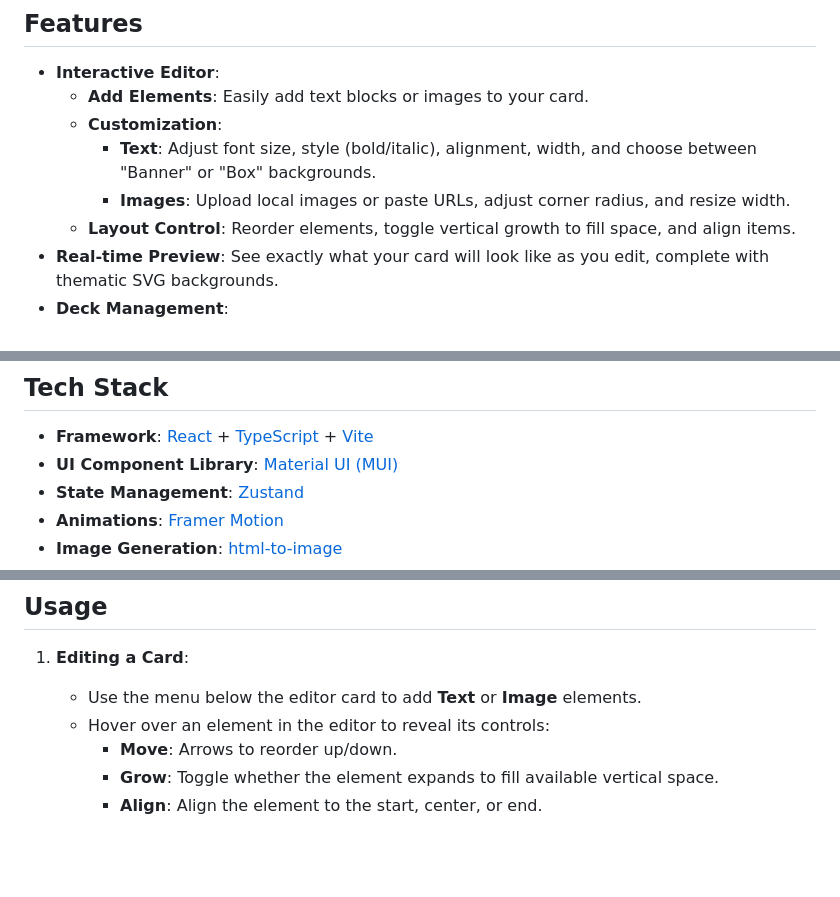
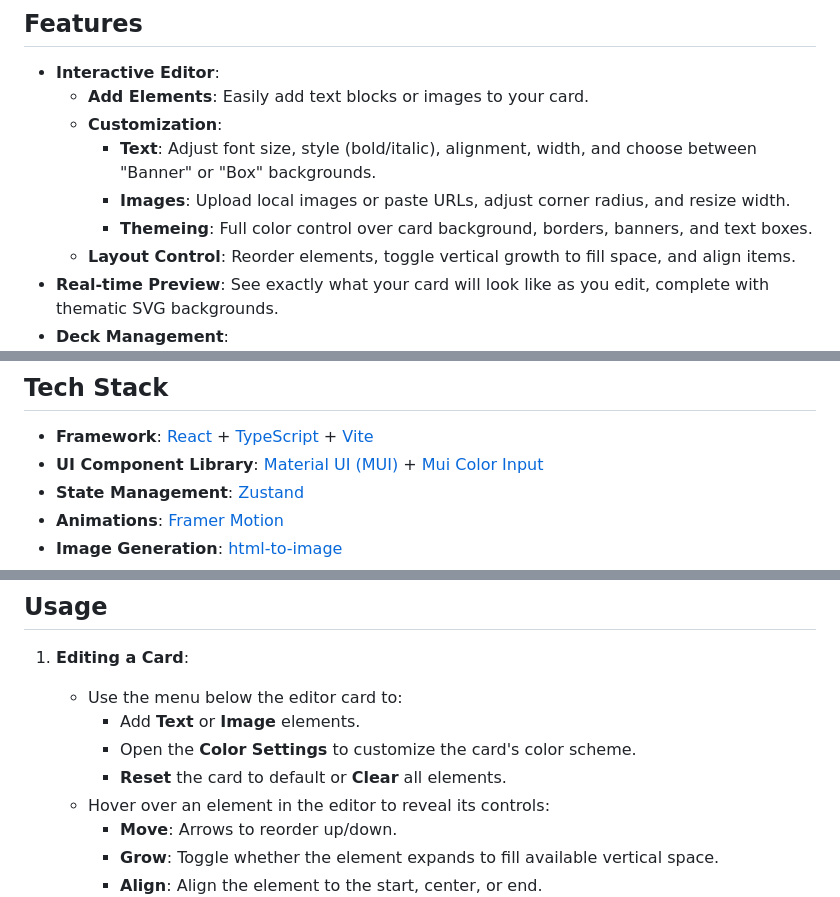
Before and after one commit to jlwoolf/dnd-card-maker, a Markdown page: README.md, 3 parts joined by grey strips. GitHub-like rendering; blank space fills up the shorter version.

Commit message:
Updated readme to include theming

```diff
--- a/README.md
+++ b/README.md
@@ -9,6 +9,7 @@ A powerful and interactive web application for creating custom tabletop RPG card
   - **Customization**:
     - **Text**: Adjust font size, style (bold/italic), alignment, width, and choose between "Banner" or "Box" backgrounds.
     - **Images**: Upload local images or paste URLs, adjust corner radius, and resize width.
+    - **Themeing**: Full color control over card background, borders, banners, and text boxes.
   - **Layout Control**: Reorder elements, toggle vertical growth to fill space, and align items.
 - **Real-time Preview**: See exactly what your card will look like as you edit, complete with thematic SVG backgrounds.
 - **Deck Management**:
@@ -21,7 +22,7 @@ A powerful and interactive web application for creating custom tabletop RPG card
 ## Tech Stack
 
 - **Framework**: [React](https://react.dev/) + [TypeScript](https://www.typescriptlang.org/) + [Vite](https://vitejs.dev/)
-- **UI Component Library**: [Material UI (MUI)](https://mui.com/)
+- **UI Component Library**: [Material UI (MUI)](https://mui.com/) + [Mui Color Input](https://github.com/vicbt/mui-color-input)
 - **State Management**: [Zustand](https://github.com/pmndrs/zustand)
 - **Animations**: [Framer Motion](https://www.framer.com/motion/)
 - **Image Generation**: [html-to-image](https://github.com/bubkoo/html-to-image)
@@ -57,7 +58,10 @@ A powerful and interactive web application for creating custom tabletop RPG card
 ## Usage
 
 1. **Editing a Card**:
-   - Use the menu below the editor card to add **Text** or **Image** elements.
+   - Use the menu below the editor card to:
+     - Add **Text** or **Image** elements.
+     - Open the **Color Settings** to customize the card's color scheme.
+     - **Reset** the card to default or **Clear** all elements.
    - Hover over an element in the editor to reveal its controls:
      - **Move**: Arrows to reorder up/down.
      - **Grow**: Toggle whether the element expands to fill available vertical space.
```
